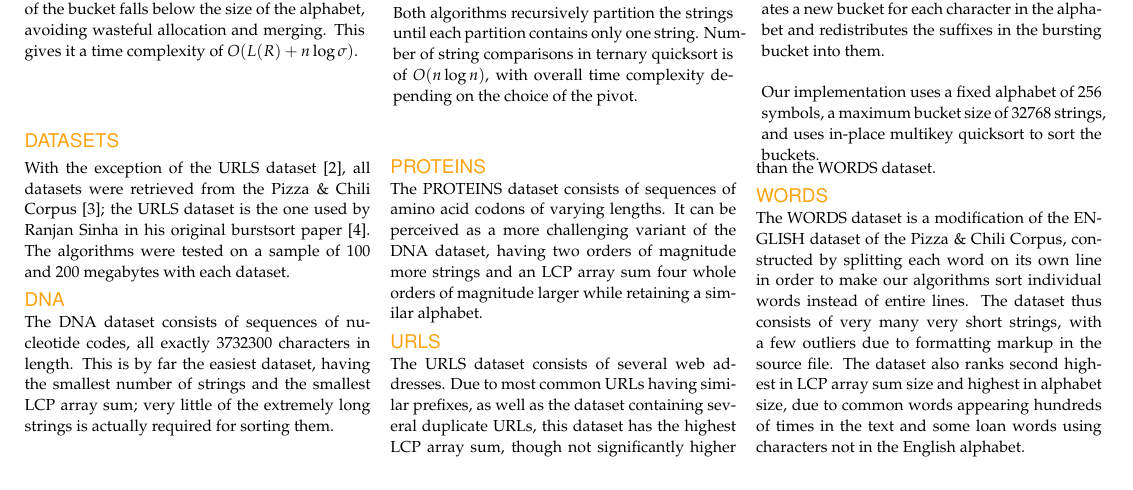
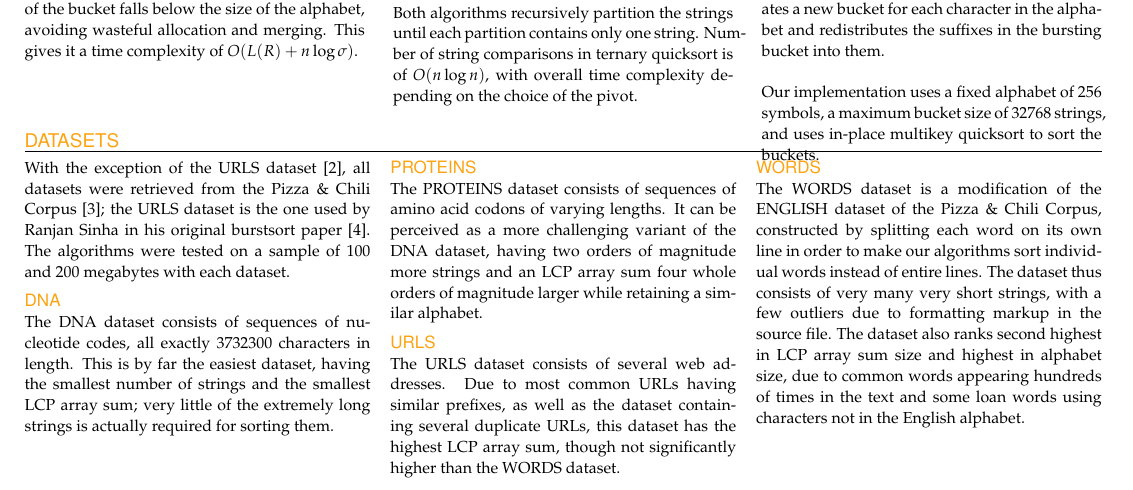
Before and after one commit to arpol/spa, a LaTeX document (poster.tex, which reads sections/testdata.tex): part of the page, cut so that both start at the same text. Compiled offline with pdfLaTeX.

Commit message:
Made the text align nicer

```diff
--- a/sections/testdata.tex
+++ b/sections/testdata.tex
@@ -1,29 +1,30 @@
-{\sffamily\normalsize{\color{sciorange}DATASETS}}\vspace{-7mm}\small\\
+{\sffamily\normalsize{\color{sciorange}DATASETS}}\small\\
+\rule[3mm]{190mm}{0.1pt}\vspace{-7mm}
  \footnotesize
 \begin{multicols}{3}
 With the exception of the URLS dataset~\cite{sinha}, all datasets were retrieved from
 the Pizza \& Chili Corpus~\cite{fn2005}; the URLS dataset is the one used by Ranjan Sinha
 in his original burstsort paper~\cite{sw2008}. The algorithms were tested on a sample
 of 100 and 200 megabytes with each dataset.\vspace{1.5mm}\\
-{\sffamily\normalsize{\color{sciorange}DNA}}\small\\
+{\sffamily\small{\color{sciorange}DNA}}\small\\
 \footnotesize
 The DNA dataset consists of sequences of nucleotide codes, all exactly $3732300$
 characters in length.  This is by far the easiest dataset, having the smallest
 number of strings and the smallest LCP array sum; very little of the extremely
-long strings is actually required for sorting them.\vspace{1.5mm}\\
-{\sffamily\normalsize{\color{sciorange}PROTEINS}}\small\\
+long strings is actually required for sorting them.\vspace{1.5mm}\\\\
+{\sffamily\small{\color{sciorange}PROTEINS}}\small\\
 \footnotesize
 The PROTEINS dataset consists of sequences of amino acid codons of varying
 lengths.  It can be perceived as a more challenging variant of the DNA dataset,
 having two orders of magnitude more strings and an LCP array sum four whole
 orders of magnitude larger while retaining a similar alphabet.\vspace{1.5mm}\\
-{\sffamily\normalsize{\color{sciorange}URLS}}\small\\
+{\sffamily\small{\color{sciorange}URLS}}\small\\
 \footnotesize
 The URLS dataset consists of several web addresses.  Due to most common URLs
 having similar prefixes, as well as the dataset containing several duplicate
 URLs, this dataset has the highest LCP array sum, though not significantly
 higher than the WORDS dataset.\vspace{1.5mm}\\
-{\sffamily\normalsize{\color{sciorange}WORDS}}\small\\
+{\sffamily\small{\color{sciorange}WORDS}}\small\\
 \footnotesize
 The WORDS dataset is a modification of the ENGLISH dataset of the Pizza \& Chili
 Corpus, constructed by splitting each word on its own line in order to make our
@@ -32,5 +33,5 @@ consists of very many very short strings, with a few outliers due to formatting
 markup in the source file.  The dataset also ranks second highest in LCP array
 sum size and highest in alphabet size, due to common words appearing hundreds of
 times in the text and some loan words using characters not in the English
-alphabet.
+alphabet.\\
 \end{multicols}
```
